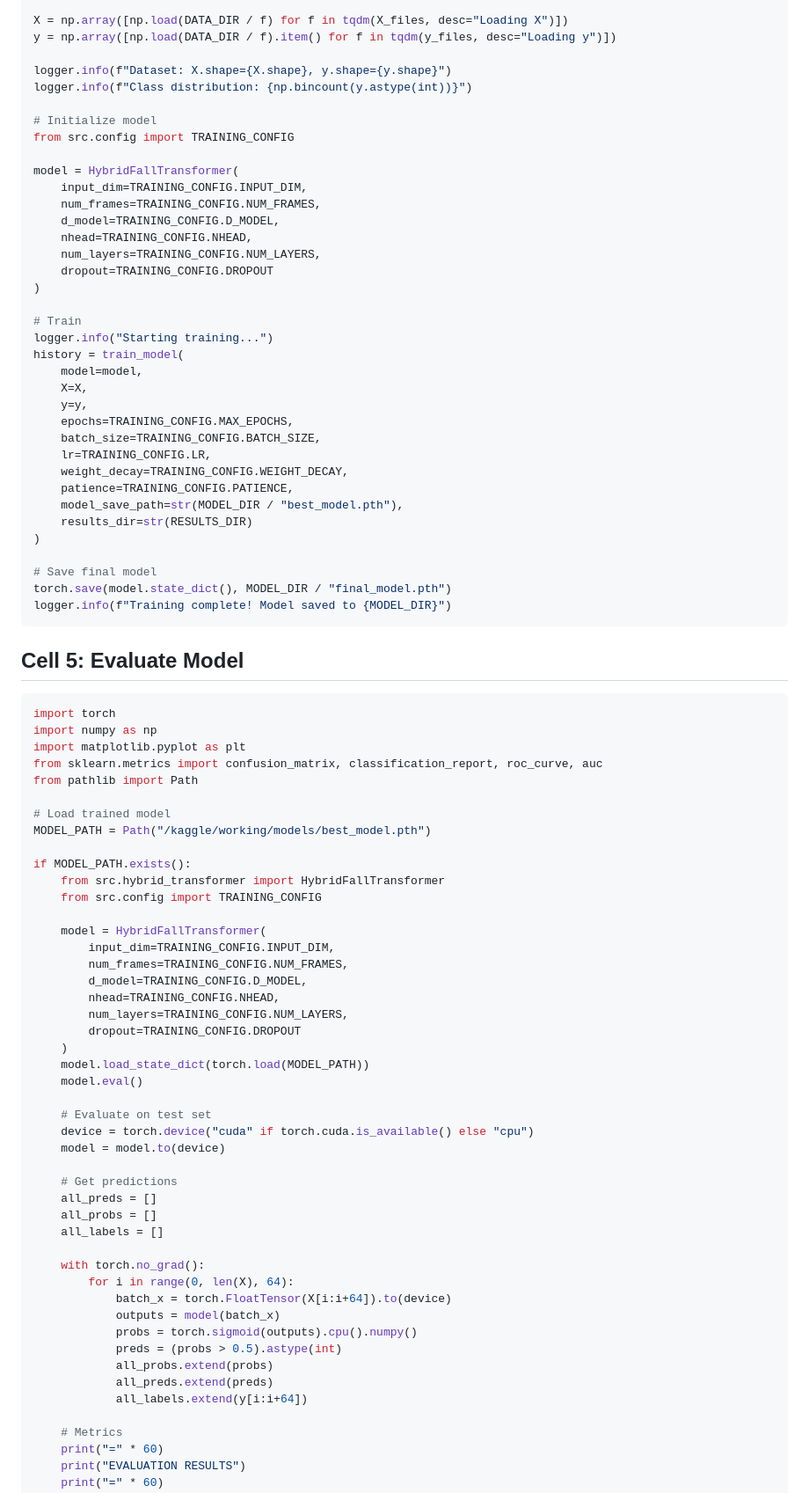
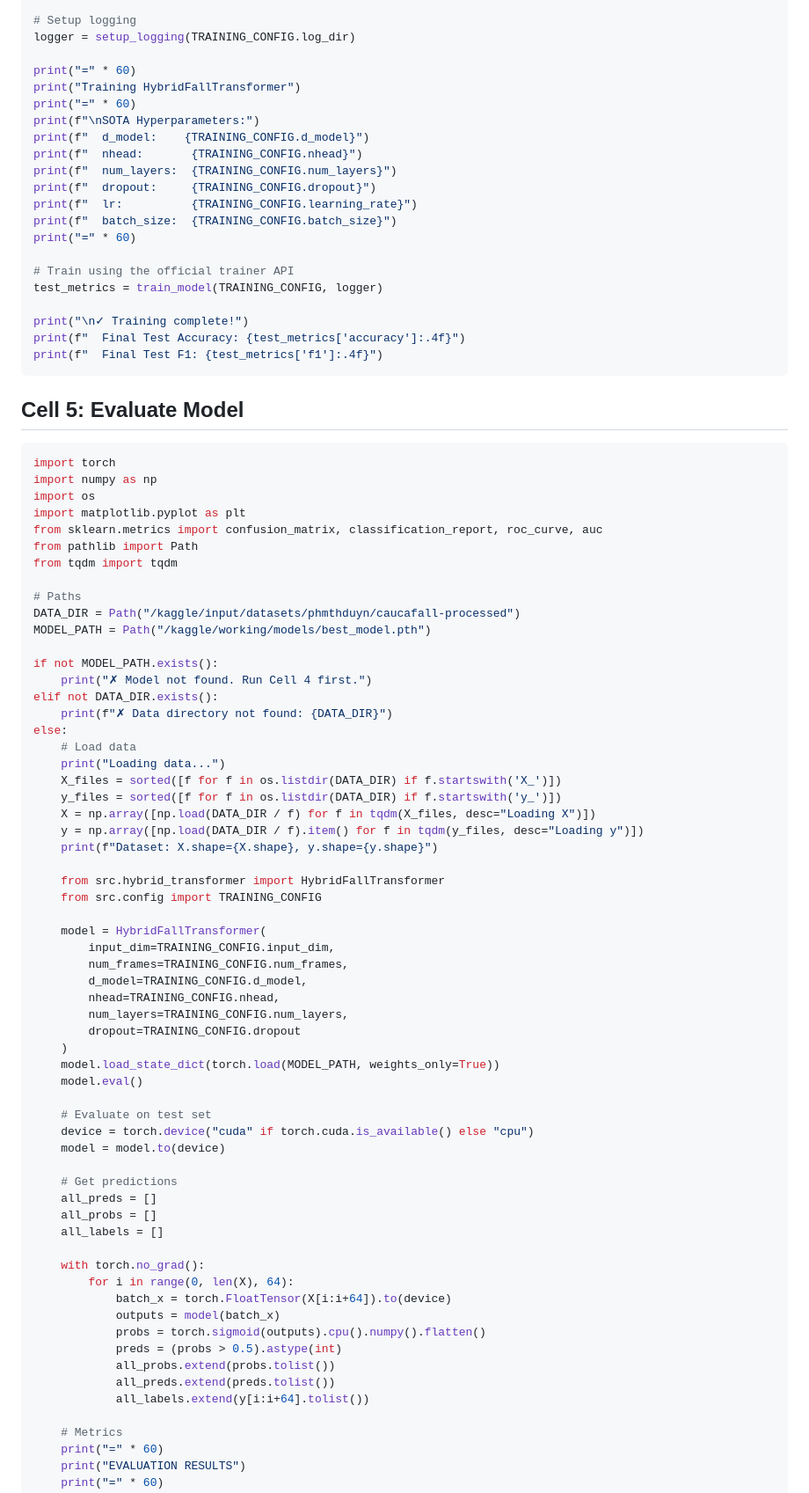
Before and after one commit to phamduyen112004-gif/fall_detection, a Markdown page: kaggle_notebook_cells.md, the part around one of its changes. Shown at 88% size. Rendered like a GitHub page.

````diff
--- a/kaggle_notebook_cells.md
+++ b/kaggle_notebook_cells.md
@@ -545,40 +536,25 @@ y_files = sorted([f for f in os.listdir(DATA_DIR) if f.startswith('y_')])
 
-X = np.array([np.load(DATA_DIR / f) for f in tqdm(X_files, desc="Loading X")])
-y = np.array([np.load(DATA_DIR / f).item() for f in tqdm(y_files, desc="Loading y")])
+# Setup logging
+logger = setup_logging(TRAINING_CONFIG.log_dir)
 
-logger.info(f"Dataset: X.shape={X.shape}, y.shape={y.shape}")
-logger.info(f"Class distribution: {np.bincount(y.astype(int))}")
+print("=" * 60)
+print("Training HybridFallTransformer")
+print("=" * 60)
+print(f"\nSOTA Hyperparameters:")
+print(f"  d_model:    {TRAINING_CONFIG.d_model}")
+print(f"  nhead:       {TRAINING_CONFIG.nhead}")
+print(f"  num_layers:  {TRAINING_CONFIG.num_layers}")
+print(f"  dropout:     {TRAINING_CONFIG.dropout}")
+print(f"  lr:          {TRAINING_CONFIG.learning_rate}")
+print(f"  batch_size:  {TRAINING_CONFIG.batch_size}")
+print("=" * 60)
 
-# Initialize model
-from src.config import TRAINING_CONFIG
+# Train using the official trainer API
+test_metrics = train_model(TRAINING_CONFIG, logger)
 
-model = HybridFallTransformer(
-    input_dim=TRAINING_CONFIG.INPUT_DIM,
-    num_frames=TRAINING_CONFIG.NUM_FRAMES,
-    d_model=TRAINING_CONFIG.D_MODEL,
-    nhead=TRAINING_CONFIG.NHEAD,
-    num_layers=TRAINING_CONFIG.NUM_LAYERS,
-    dropout=TRAINING_CONFIG.DROPOUT
-)
-
-# Train
-logger.info("Starting training...")
-history = train_model(
-    model=model,
-    X=X,
-    y=y,
-    epochs=TRAINING_CONFIG.MAX_EPOCHS,
-    batch_size=TRAINING_CONFIG.BATCH_SIZE,
-    lr=TRAINING_CONFIG.LR,
-    weight_decay=TRAINING_CONFIG.WEIGHT_DECAY,
-    patience=TRAINING_CONFIG.PATIENCE,
-    model_save_path=str(MODEL_DIR / "best_model.pth"),
-    results_dir=str(RESULTS_DIR)
-)
-
-# Save final model
-torch.save(model.state_dict(), MODEL_DIR / "final_model.pth")
-logger.info(f"Training complete! Model saved to {MODEL_DIR}")
+print("\n✓ Training complete!")
+print(f"  Final Test Accuracy: {test_metrics['accuracy']:.4f}")
+print(f"  Final Test F1: {test_metrics['f1']:.4f}")
 ```
 
 ## Cell 5: Evaluate Model
@@ -586,26 +562,41 @@ logger.info(f"Training complete! Model saved to {MODEL_DIR}")
 ```python
 import torch
 import numpy as np
+import os
 import matplotlib.pyplot as plt
 from sklearn.metrics import confusion_matrix, classification_report, roc_curve, auc
 from pathlib import Path
+from tqdm import tqdm
 
-# Load trained model
+# Paths
+DATA_DIR = Path("/kaggle/input/datasets/phmthduyn/caucafall-processed")
 MODEL_PATH = Path("/kaggle/working/models/best_model.pth")
 
-if MODEL_PATH.exists():
+if not MODEL_PATH.exists():
+    print("✗ Model not found. Run Cell 4 first.")
+elif not DATA_DIR.exists():
+    print(f"✗ Data directory not found: {DATA_DIR}")
+else:
+    # Load data
+    print("Loading data...")
+    X_files = sorted([f for f in os.listdir(DATA_DIR) if f.startswith('X_')])
+    y_files = sorted([f for f in os.listdir(DATA_DIR) if f.startswith('y_')])
+    X = np.array([np.load(DATA_DIR / f) for f in tqdm(X_files, desc="Loading X")])
+    y = np.array([np.load(DATA_DIR / f).item() for f in tqdm(y_files, desc="Loading y")])
+    print(f"Dataset: X.shape={X.shape}, y.shape={y.shape}")
+
     from src.hybrid_transformer import HybridFallTransformer
     from src.config import TRAINING_CONFIG
 
     model = HybridFallTransformer(
-        input_dim=TRAINING_CONFIG.INPUT_DIM,
-        num_frames=TRAINING_CONFIG.NUM_FRAMES,
-        d_model=TRAINING_CONFIG.D_MODEL,
-        nhead=TRAINING_CONFIG.NHEAD,
-        num_layers=TRAINING_CONFIG.NUM_LAYERS,
-        dropout=TRAINING_CONFIG.DROPOUT
+        input_dim=TRAINING_CONFIG.input_dim,
+        num_frames=TRAINING_CONFIG.num_frames,
+        d_model=TRAINING_CONFIG.d_model,
+        nhead=TRAINING_CONFIG.nhead,
+        num_layers=TRAINING_CONFIG.num_layers,
+        dropout=TRAINING_CONFIG.dropout
     )
-    model.load_state_dict(torch.load(MODEL_PATH))
+    model.load_state_dict(torch.load(MODEL_PATH, weights_only=True))
     model.eval()
 
     # Evaluate on test set
@@ -621,11 +612,11 @@ if MODEL_PATH.exists():
         for i in range(0, len(X), 64):
             batch_x = torch.FloatTensor(X[i:i+64]).to(device)
             outputs = model(batch_x)
-            probs = torch.sigmoid(outputs).cpu().numpy()
+            probs = torch.sigmoid(outputs).cpu().numpy().flatten()
             preds = (probs > 0.5).astype(int)
-            all_probs.extend(probs)
-            all_preds.extend(preds)
-            all_labels.extend(y[i:i+64])
+            all_probs.extend(probs.tolist())
+            all_preds.extend(preds.tolist())
+            all_labels.extend(y[i:i+64].tolist())
 
     # Metrics
     print("=" * 60)
````
Also changed, not shown: other parts of kaggle_notebook_cells.md (+44 -56 lines).
